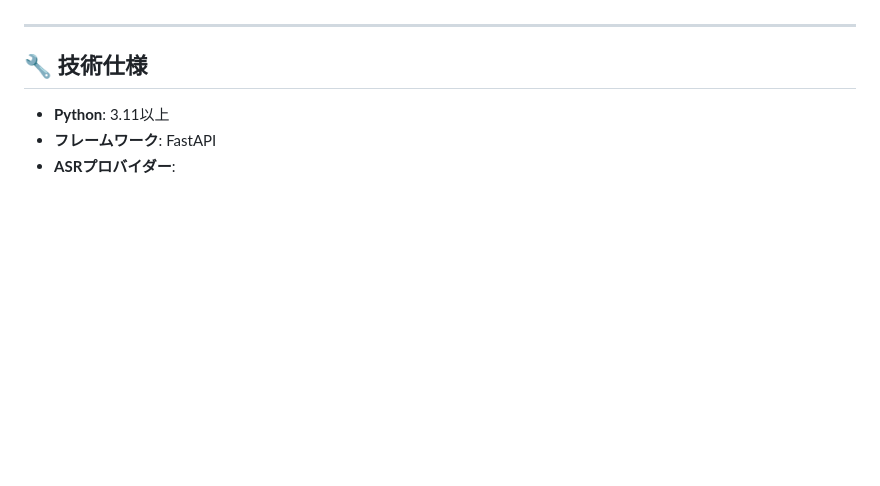
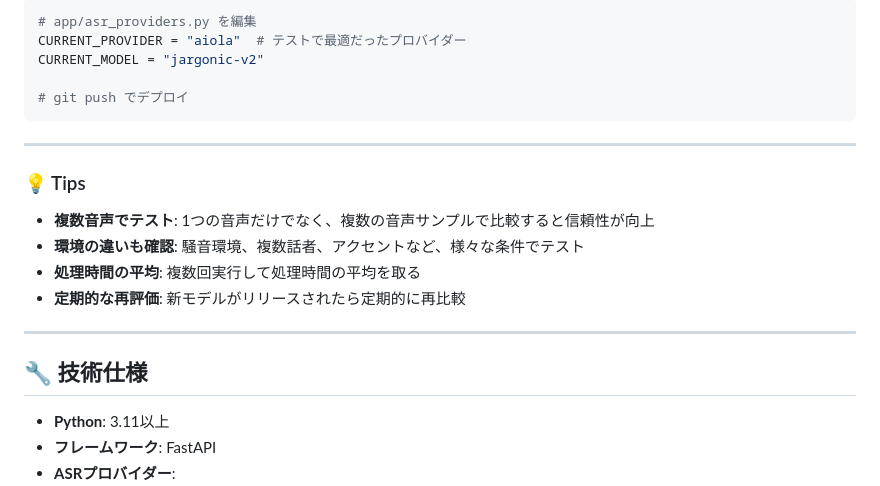
Before and after one commit to hey-watchme/api-asr-azure, a Markdown page: README.md, the part around one of its changes. GitHub-like rendering; blank space fills up the shorter version.

````diff
--- a/README.md
+++ b/README.md
@@ -896,3 +995,19 @@ curl -X POST "http://localhost:8013/analyze/azure?provider=aiola&model=jargonic-
+```python
+# app/asr_providers.py を編集
+CURRENT_PROVIDER = "aiola"  # テストで最適だったプロバイダー
+CURRENT_MODEL = "jargonic-v2"
+
+# git push でデプロイ
+```
+
+---
+
+### 💡 Tips
+
+- **複数音声でテスト**: 1つの音声だけでなく、複数の音声サンプルで比較すると信頼性が向上
+- **環境の違いも確認**: 騒音環境、複数話者、アクセントなど、様々な条件でテスト
+- **処理時間の平均**: 複数回実行して処理時間の平均を取る
+- **定期的な再評価**: 新モデルがリリースされたら定期的に再比較
 
 ---
 
````
Also changed, not shown: other parts of README.md (+126 -27 lines).
